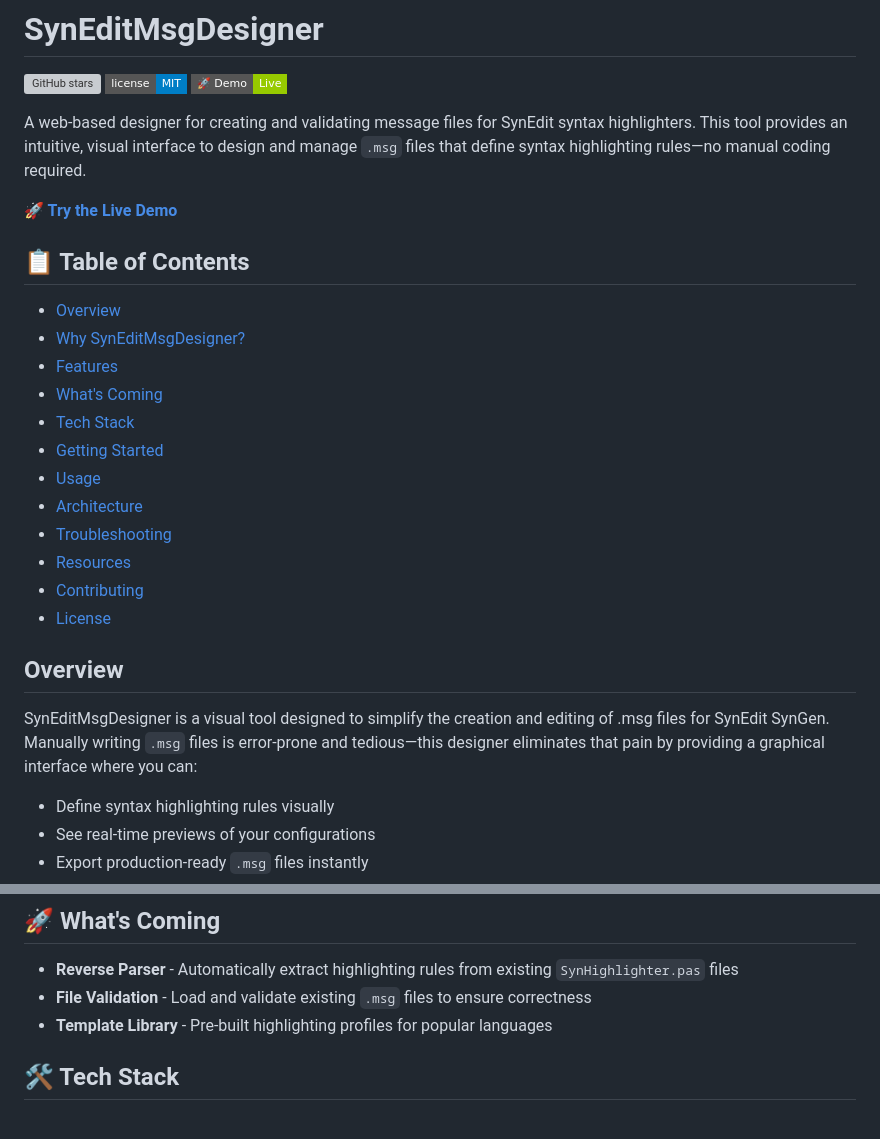
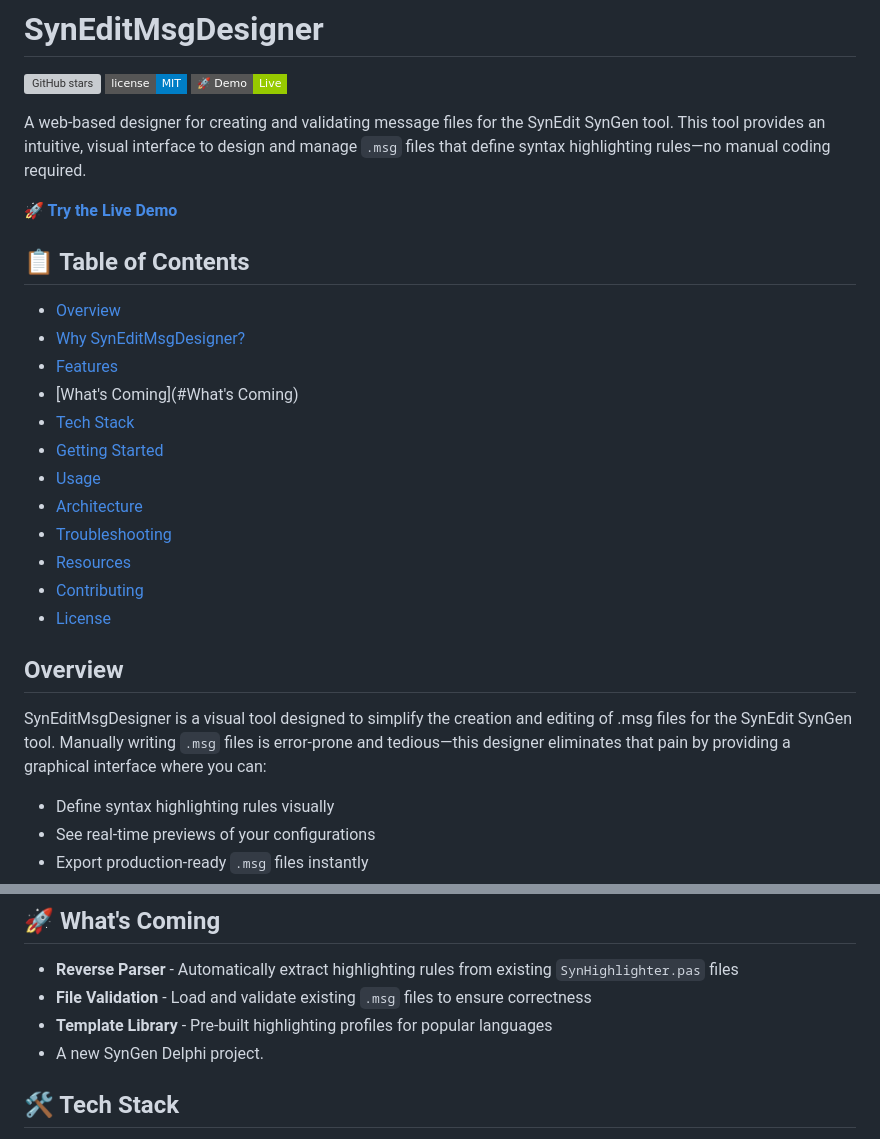
Before and after one commit to GrooverMD/SynEditMsgDesigner, a Markdown page: README.md, 2 parts joined by grey strips. Drawn GitHub-style; badges without logos; grey boxes are pictures that could not be loaded.

```diff
--- a/README.md
+++ b/README.md
@@ -4,7 +4,7 @@
 [![License](https://img.shields.io/badge/license-MIT-blue?style=flat-square)](LICENSE)
 [![Live Demo](https://img.shields.io/badge/🚀%20Demo-Live-green?style=flat-square)](https://groovermd.github.io/SynEditMsgDesigner/)
 
-A web-based designer for creating and validating message files for SynEdit syntax highlighters. This tool provides an intuitive, visual interface to design and manage `.msg` files that define syntax highlighting rules—no manual coding required.
+A web-based designer for creating and validating message files for the SynEdit SynGen tool. This tool provides an intuitive, visual interface to design and manage `.msg` files that define syntax highlighting rules—no manual coding required.
 
 **[🚀 Try the Live Demo](https://groovermd.github.io/SynEditMsgDesigner/)**
 
@@ -13,7 +13,7 @@ A web-based designer for creating and validating message files for SynEdit synta
 - [Overview](#overview)
 - [Why SynEditMsgDesigner?](#why-syneditmsgdesigner)
 - [Features](#features)
-- [What's Coming](#whats-coming)
+- [What's Coming](#What's Coming)
 - [Tech Stack](#tech-stack)
 - [Getting Started](#getting-started)
 - [Usage](#usage)
@@ -25,7 +25,7 @@ A web-based designer for creating and validating message files for SynEdit synta
 
 ## Overview
 
-SynEditMsgDesigner is a visual tool designed to simplify the creation and editing of .msg files for SynEdit SynGen. Manually writing `.msg` files is error-prone and tedious—this designer eliminates that pain by providing a graphical interface where you can:
+SynEditMsgDesigner is a visual tool designed to simplify the creation and editing of .msg files for the SynEdit SynGen tool. Manually writing `.msg` files is error-prone and tedious—this designer eliminates that pain by providing a graphical interface where you can:
 
 - Define syntax highlighting rules visually
 - See real-time previews of your configurations
@@ -65,6 +65,7 @@ SynEditMsgDesigner Way:  ✅ Design UI → Preview → Export → Done
 - **Reverse Parser** - Automatically extract highlighting rules from existing `SynHighlighter.pas` files
 - **File Validation** - Load and validate existing `.msg` files to ensure correctness
 - **Template Library** - Pre-built highlighting profiles for popular languages
+- A new SynGen Delphi project.
 
 ## 🛠️ Tech Stack
 
```
